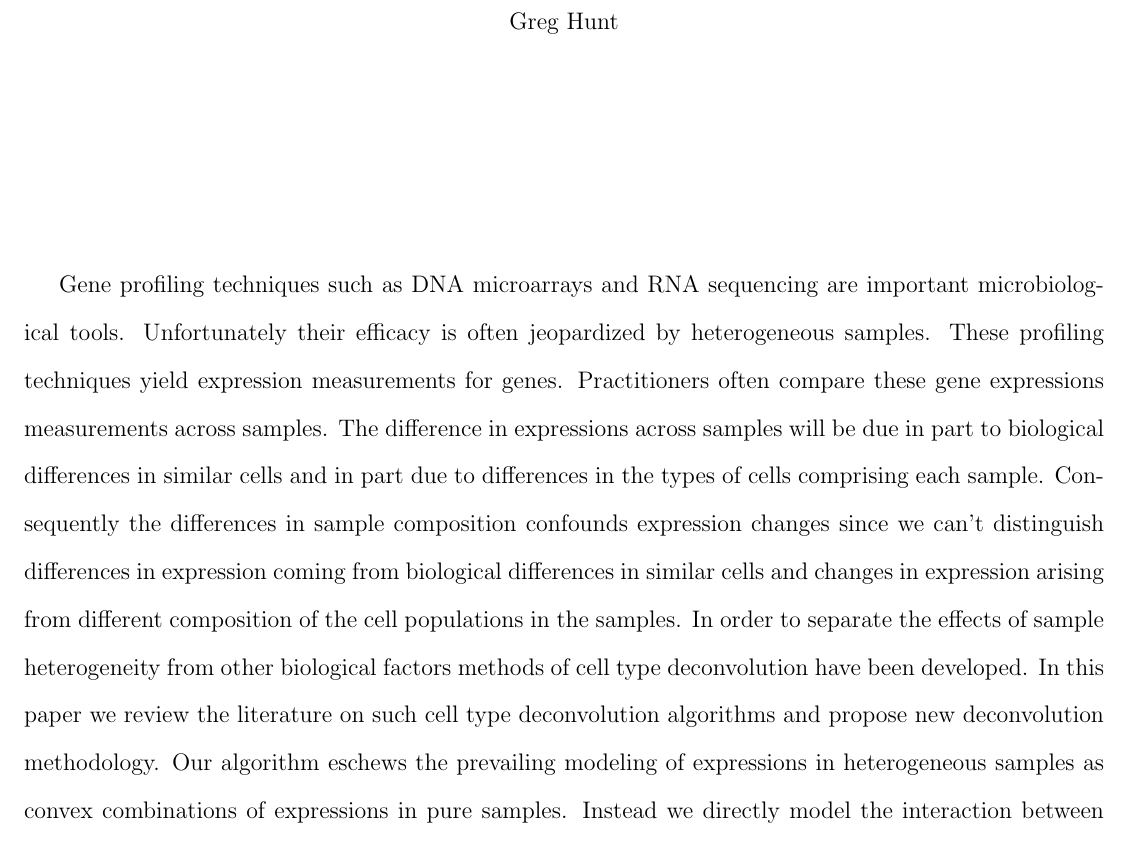
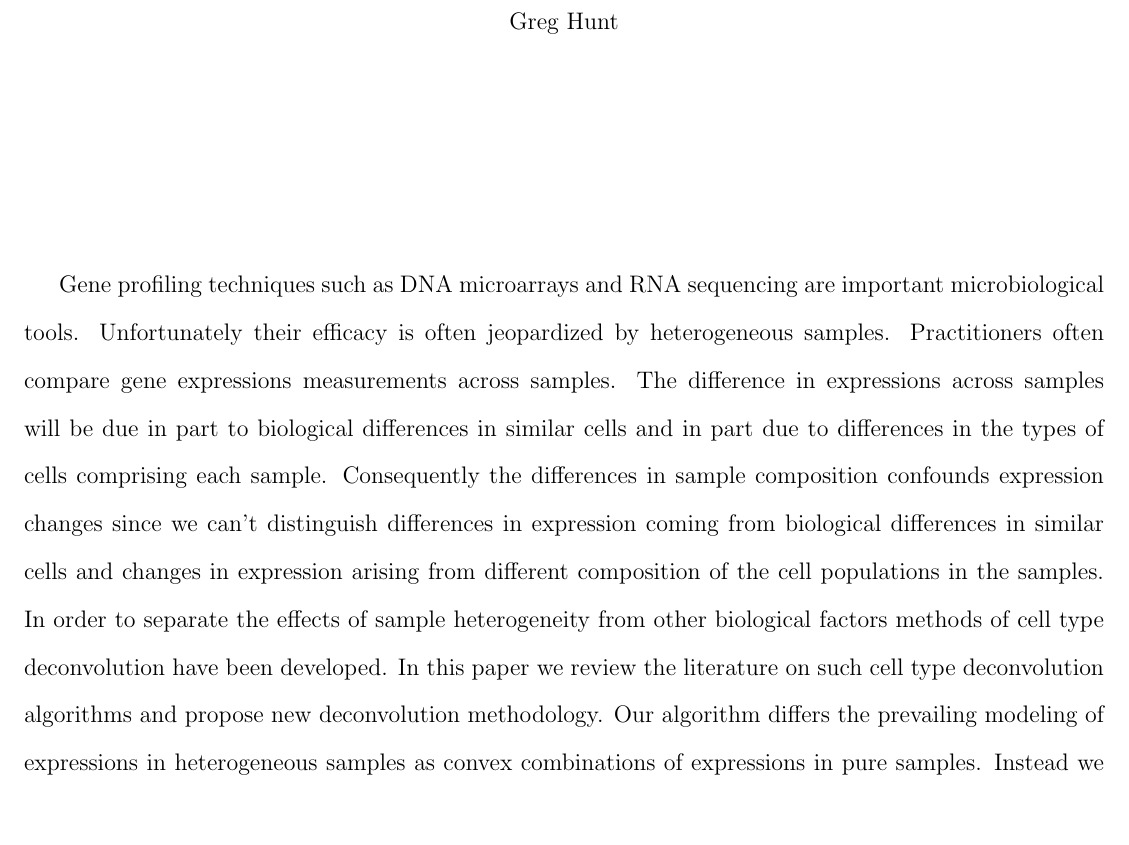
Before and after one commit to gjhunt/prelim, a LaTeX thesis (prelim.tex): part of page 3 of 46, cut so that both start at the same text, the shorter picture padded with empty space. Compiled offline with pdfLaTeX.

Commit message:
Updated abstract.

```diff
--- a/prelim.tex
+++ b/prelim.tex
@@ -233,7 +233,7 @@ Professor Kerby Shedden\\
 % Optional in-dissertation Abstract Page
 \startabstractpage{\mytitle}{Greg Hunt}{}
 
-Gene profiling techniques such as DNA microarrays and RNA sequencing are important microbiological tools. Unfortunately their efficacy is often jeopardized by heterogeneous samples. These profiling techniques yield expression measurements for genes. Practitioners often compare these gene expressions measurements across samples. The difference in expressions across samples will be due in part to biological differences in similar cells and in part due to differences in the types of cells comprising each sample. Consequently the differences in sample composition confounds expression changes since we can't distinguish differences in expression coming from biological differences in similar cells and changes in expression arising from different composition of the cell populations in the samples. In order to separate the effects of sample heterogeneity from other biological factors methods of cell type deconvolution have been developed. In this paper we review the literature on such cell type deconvolution algorithms and propose new deconvolution methodology. Our algorithm eschews the prevailing modeling of expressions in heterogeneous samples as convex combinations of expressions in pure samples. Instead we directly model the interaction between the quantity of RNA in a sample and expression measurements in the sample. Using real data we demonstrate that our algorithm has a competitive prediction error with existing methods even though it is much simpler. Finally we discuss the next paths we wish to explore in this line of research.
+Gene profiling techniques such as DNA microarrays and RNA sequencing are important microbiological tools. Unfortunately their efficacy is often jeopardized by heterogeneous samples. Practitioners often compare gene expressions measurements across samples. The difference in expressions across samples will be due in part to biological differences in similar cells and in part due to differences in the types of cells comprising each sample. Consequently the differences in sample composition confounds expression changes since we can't distinguish differences in expression coming from biological differences in similar cells and changes in expression arising from different composition of the cell populations in the samples. In order to separate the effects of sample heterogeneity from other biological factors methods of cell type deconvolution have been developed. In this paper we review the literature on such cell type deconvolution algorithms and propose new deconvolution methodology. Our algorithm differs the prevailing modeling of expressions in heterogeneous samples as convex combinations of expressions in pure samples. Instead we directly model the interaction between the quantity of RNA in a sample and expression measurements in the sample. Using real data we demonstrate that our algorithm has a competitive prediction error with existing methods even though it is much simpler. Finally we discuss the next paths we wish to explore in this line of research.
 \label{Abstract}
 
 \startthechapters
```
Also changed, not shown: figure/plot1-1.pdf, figure/plot2-1.pdf, figure/plot3-1.pdf, figure/plot4-1.pdf, prelim.pdf, prelim.tex (4 more changed lines), 2 other files.
